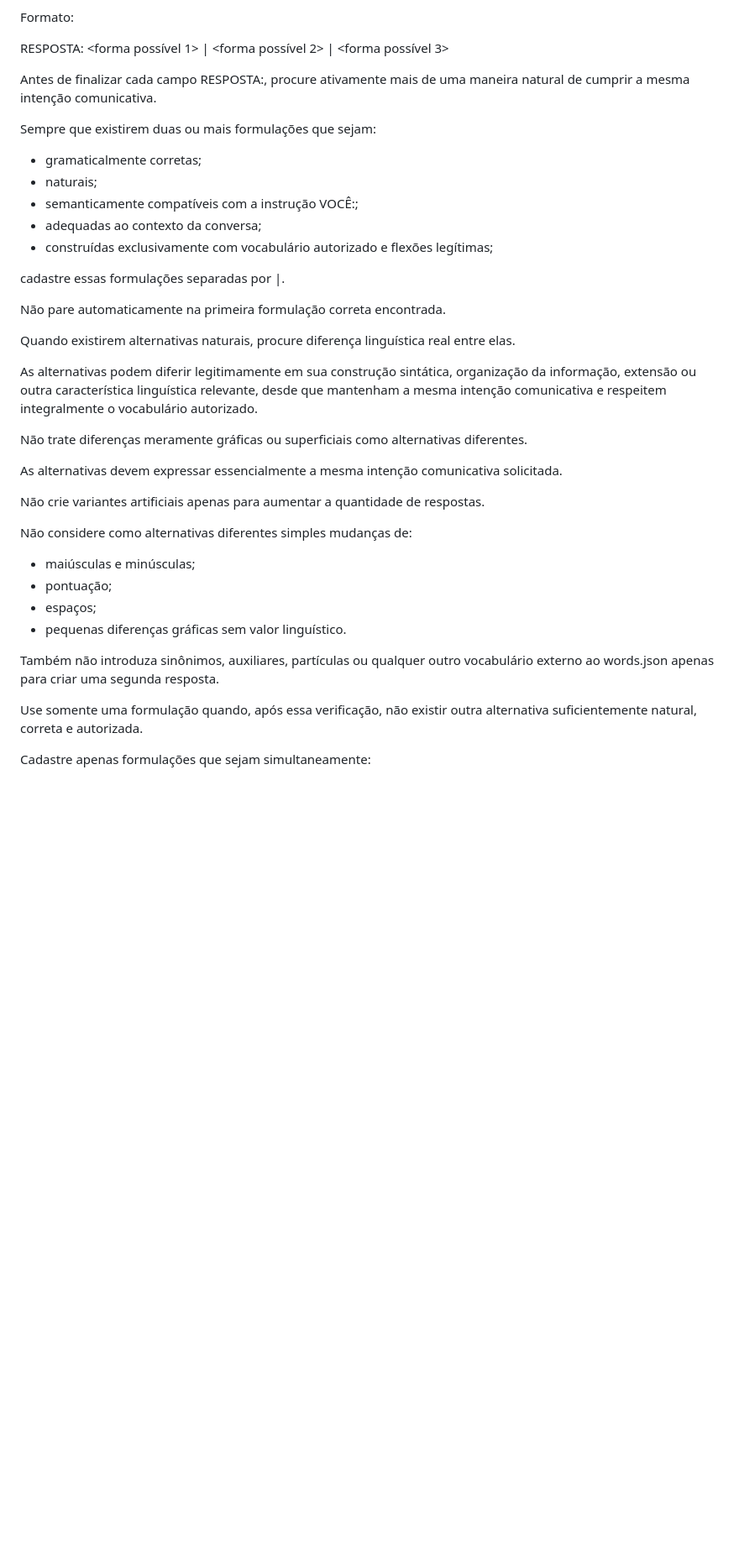
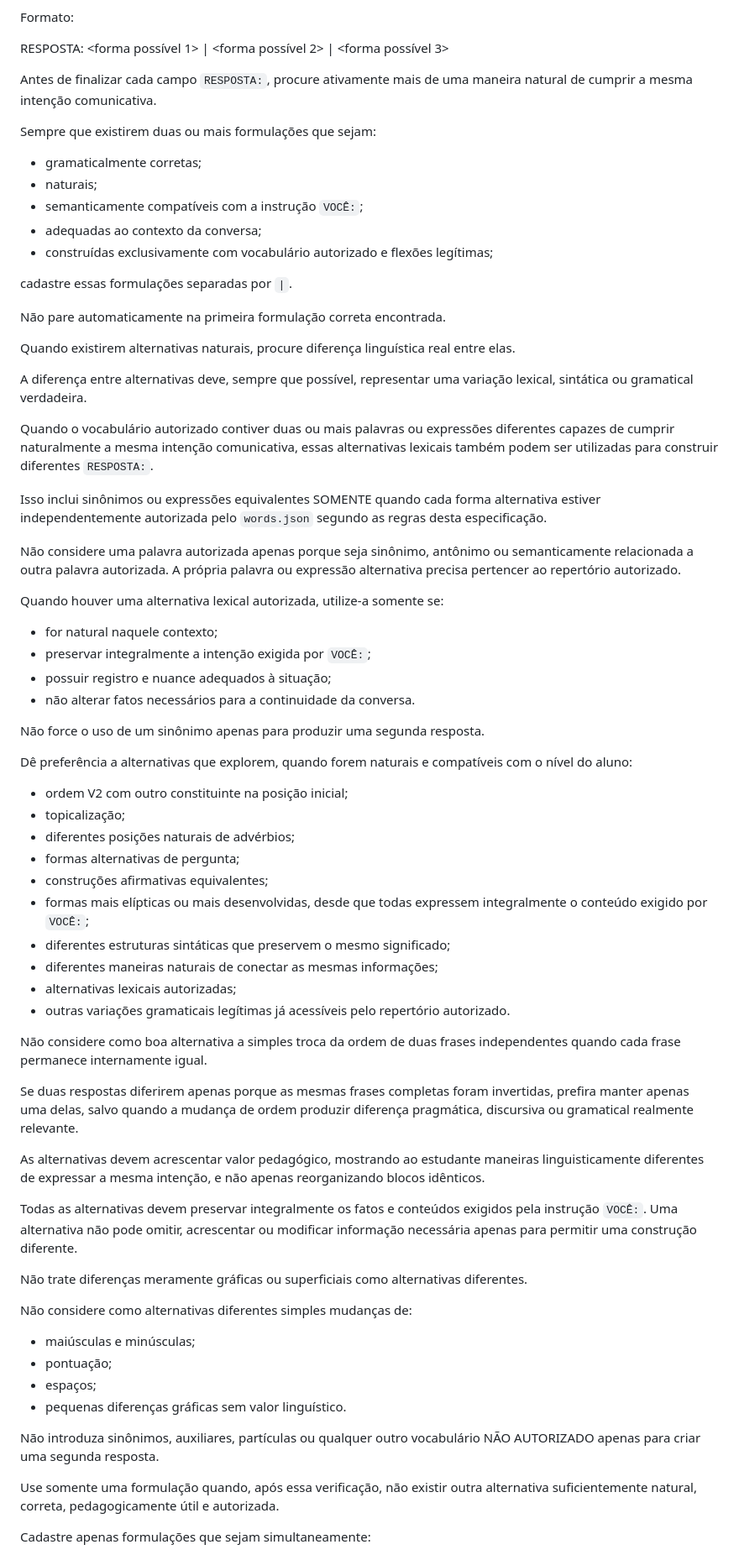
Before and after one commit to mv-pereira/Flashcards, a Markdown page: Pratica_Oral.md, the part around one of its changes. Shown at 84% size. Rendered like a GitHub page; blank space fills up the shorter version.

```diff
--- a/Pratica_Oral.md
+++ b/Pratica_Oral.md
@@ -481,38 +481,72 @@ Formato:
 
 RESPOSTA: <forma possível 1> | <forma possível 2> | <forma possível 3>
 
-Antes de finalizar cada campo RESPOSTA:, procure ativamente mais de uma maneira natural de cumprir a mesma intenção comunicativa.
+Antes de finalizar cada campo `RESPOSTA:`, procure ativamente mais de uma maneira natural de cumprir a mesma intenção comunicativa.
 
 Sempre que existirem duas ou mais formulações que sejam:
-- gramaticalmente corretas;
-- naturais;
-- semanticamente compatíveis com a instrução VOCÊ:;
-- adequadas ao contexto da conversa;
-- construídas exclusivamente com vocabulário autorizado e flexões legítimas;
 
-cadastre essas formulações separadas por |.
+* gramaticalmente corretas;
+* naturais;
+* semanticamente compatíveis com a instrução `VOCÊ:`;
+* adequadas ao contexto da conversa;
+* construídas exclusivamente com vocabulário autorizado e flexões legítimas;
+
+cadastre essas formulações separadas por `|`.
 
 Não pare automaticamente na primeira formulação correta encontrada.
 
 Quando existirem alternativas naturais, procure diferença linguística real entre elas.
 
-As alternativas podem diferir legitimamente em sua construção sintática, organização da informação, extensão ou outra característica linguística relevante, desde que mantenham a mesma intenção comunicativa e respeitem integralmente o vocabulário autorizado.
+A diferença entre alternativas deve, sempre que possível, representar uma variação lexical, sintática ou gramatical verdadeira.
+
+Quando o vocabulário autorizado contiver duas ou mais palavras ou expressões diferentes capazes de cumprir naturalmente a mesma intenção comunicativa, essas alternativas lexicais também podem ser utilizadas para construir diferentes `RESPOSTA:`.
+
+Isso inclui sinônimos ou expressões equivalentes SOMENTE quando cada forma alternativa estiver independentemente autorizada pelo `words.json` segundo as regras desta especificação.
+
+Não considere uma palavra autorizada apenas porque seja sinônimo, antônimo ou semanticamente relacionada a outra palavra autorizada. A própria palavra ou expressão alternativa precisa pertencer ao repertório autorizado.
+
+Quando houver uma alternativa lexical autorizada, utilize-a somente se:
+
+* for natural naquele contexto;
+* preservar integralmente a intenção exigida por `VOCÊ:`;
+* possuir registro e nuance adequados à situação;
+* não alterar fatos necessários para a continuidade da conversa.
+
+Não force o uso de um sinônimo apenas para produzir uma segunda resposta.
+
+Dê preferência a alternativas que explorem, quando forem naturais e compatíveis com o nível do aluno:
+
+* ordem V2 com outro constituinte na posição inicial;
+* topicalização;
+* diferentes posições naturais de advérbios;
+* formas alternativas de pergunta;
+* construções afirmativas equivalentes;
+* formas mais elípticas ou mais desenvolvidas, desde que todas expressem integralmente o conteúdo exigido por `VOCÊ:`;
+* diferentes estruturas sintáticas que preservem o mesmo significado;
+* diferentes maneiras naturais de conectar as mesmas informações;
+* alternativas lexicais autorizadas;
+* outras variações gramaticais legítimas já acessíveis pelo repertório autorizado.
+
+Não considere como boa alternativa a simples troca da ordem de duas frases independentes quando cada frase permanece internamente igual.
+
+Se duas respostas diferirem apenas porque as mesmas frases completas foram invertidas, prefira manter apenas uma delas, salvo quando a mudança de ordem produzir diferença pragmática, discursiva ou gramatical realmente relevante.
+
+As alternativas devem acrescentar valor pedagógico, mostrando ao estudante maneiras linguisticamente diferentes de expressar a mesma intenção, e não apenas reorganizando blocos idênticos.
+
+Todas as alternativas devem preservar integralmente os fatos e conteúdos exigidos pela instrução `VOCÊ:`. Uma alternativa não pode omitir, acrescentar ou modificar informação necessária apenas para permitir uma construção diferente.
 
 Não trate diferenças meramente gráficas ou superficiais como alternativas diferentes.
 
-As alternativas devem expressar essencialmente a mesma intenção comunicativa solicitada.
+Não considere como alternativas diferentes simples mudanças de:
 
-Não crie variantes artificiais apenas para aumentar a quantidade de respostas.
+* maiúsculas e minúsculas;
+* pontuação;
+* espaços;
+* pequenas diferenças gráficas sem valor linguístico.
 
-Não considere como alternativas diferentes simples mudanças de:
-- maiúsculas e minúsculas;
-- pontuação;
-- espaços;
-- pequenas diferenças gráficas sem valor linguístico.
+Não introduza sinônimos, auxiliares, partículas ou qualquer outro vocabulário NÃO AUTORIZADO apenas para criar uma segunda resposta.
 
-Também não introduza sinônimos, auxiliares, partículas ou qualquer outro vocabulário externo ao words.json apenas para criar uma segunda resposta.
-
-Use somente uma formulação quando, após essa verificação, não existir outra alternativa suficientemente natural, correta e autorizada.
+Use somente uma formulação quando, após essa verificação, não existir outra alternativa suficientemente natural, correta, pedagogicamente útil e autorizada.
 
 Cadastre apenas formulações que sejam simultaneamente:
 
```
Also changed, not shown: other parts of Pratica_Oral.md (+8 -7 lines).
